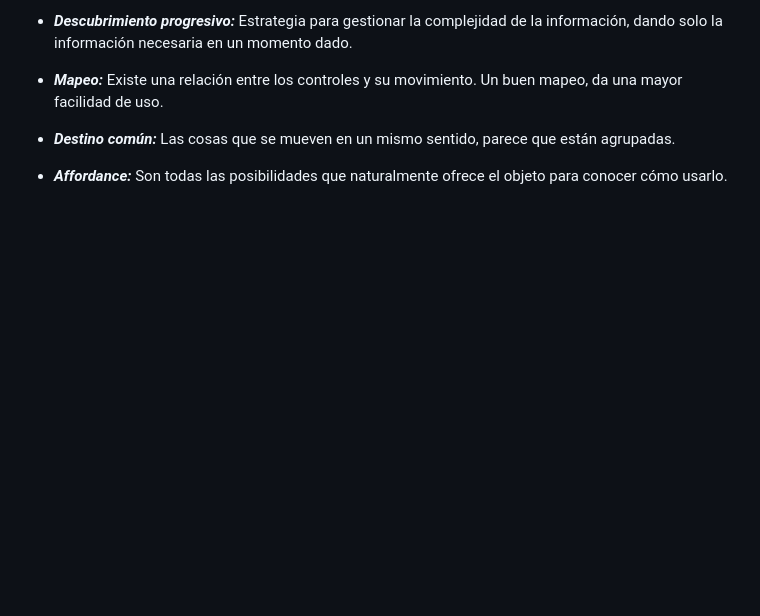
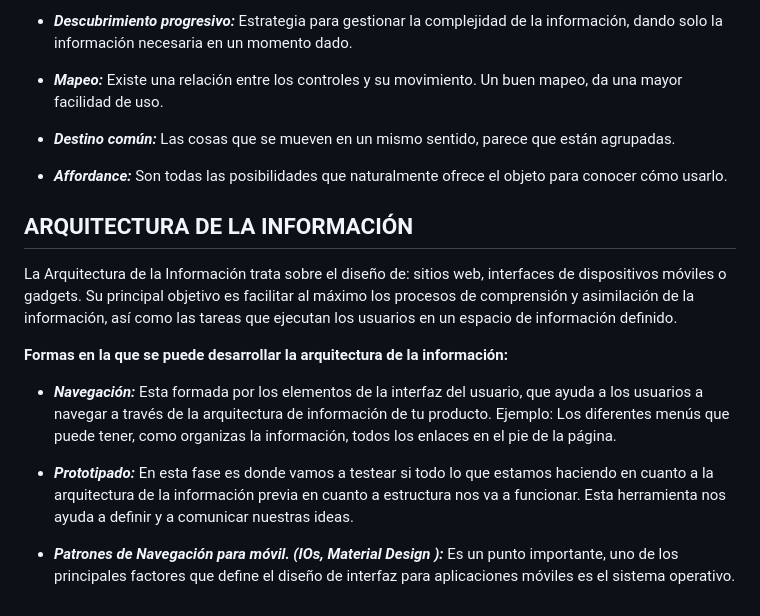
Before and after one commit to JosePabonmejia/UX-UI_Desingner, a Markdown page: 1-Curso de Fundamentos de Diseño de Interfaces UXUI/Teorico.md, the part around the change. GitHub-like rendering; blank space fills up the shorter version.

Commit message:
Arquitectura de la informacion

```diff
--- a/1-Curso de Fundamentos de Diseño de Interfaces UXUI/Teorico.md
+++ b/1-Curso de Fundamentos de Diseño de Interfaces UXUI/Teorico.md
@@ -153,3 +153,15 @@ La forma sigue a la función, los diseños responden a decisiones racionales par
 * ***Destino común:*** Las cosas que se mueven en un mismo sentido, parece que están agrupadas.
 
 * ***Affordance:*** Son todas las posibilidades que naturalmente ofrece el objeto para conocer cómo usarlo.
+
+## ARQUITECTURA DE LA INFORMACIÓN
+
+La Arquitectura de la Información trata sobre el diseño de: sitios web, interfaces de dispositivos móviles o gadgets. Su principal objetivo es facilitar al máximo los procesos de comprensión y asimilación de la información, así como las tareas que ejecutan los usuarios en un espacio de información definido.
+
+**Formas en la que se puede desarrollar la arquitectura de la información:**
+
+* ***Navegación:*** Esta formada por los elementos de la interfaz del usuario, que ayuda a los usuarios a navegar a través de la arquitectura de información de tu producto. Ejemplo: Los diferentes menús que puede tener, como organizas la información, todos los enlaces en el pie de la página.
+
+* ***Prototipado:*** En esta fase es donde vamos a testear si todo lo que estamos haciendo en cuanto a la arquitectura de la información previa en cuanto a estructura nos va a funcionar. Esta herramienta nos ayuda a definir y a comunicar nuestras ideas.
+
+* ***Patrones de Navegación para móvil. (IOs, Material Design ):*** Es un punto importante, uno de los principales factores que define el diseño de interfaz para aplicaciones móviles es el sistema operativo.
```
